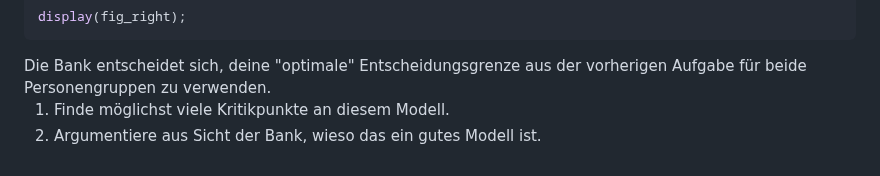
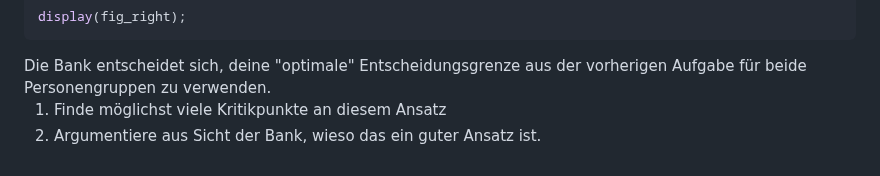
Before and after one commit to thomascamminady/fairness_im_maschinellen_lernen_observableframework, a Markdown page: src/07_einfuehrung_datensatz_aufgeteilt.md, the part around the change. Drawn GitHub-style.

```diff
--- a/src/07_einfuehrung_datensatz_aufgeteilt.md
+++ b/src/07_einfuehrung_datensatz_aufgeteilt.md
@@ -161,7 +161,7 @@ display(fig_right);
  <i class="fas fa-pencil-alt"></i>
   Die Bank entscheidet sich, deine "optimale" Entscheidungsgrenze aus der vorherigen Aufgabe für beide Personengruppen zu verwenden.
 <ol type="a">
-  <li>Finde möglichst viele Kritikpunkte an diesem Modell.</li>
-  <li>Argumentiere aus Sicht der Bank, wieso das ein gutes Modell ist.</li>
+  <li>Finde möglichst viele Kritikpunkte an diesem Ansatz</li>
+  <li>Argumentiere aus Sicht der Bank, wieso das ein guter Ansatz ist.</li>
 </ol>
 </div>
```
